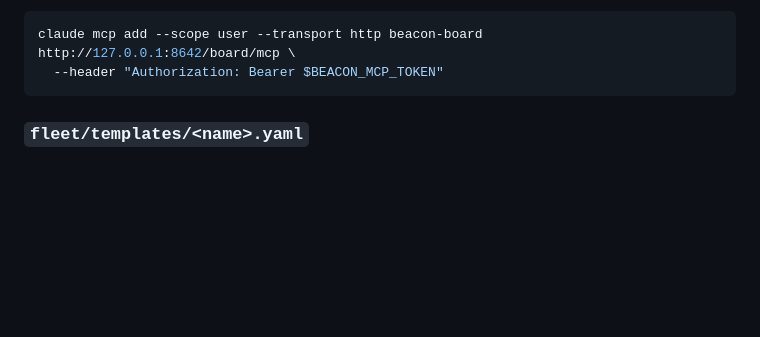
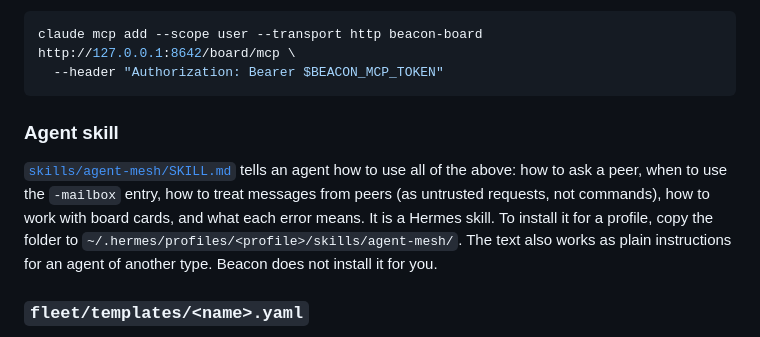
Before and after one commit to avedelphina/beacon, a Markdown page: README.md, the part around the change. Rendered like a GitHub page; blank space fills up the shorter version.

````diff
--- a/README.md
+++ b/README.md
@@ -456,6 +456,17 @@ To connect Claude Code:
 claude mcp add --scope user --transport http beacon-board http://127.0.0.1:8642/board/mcp \
   --header "Authorization: Bearer $BEACON_MCP_TOKEN"
 ```
+
+### Agent skill
+
+[`skills/agent-mesh/SKILL.md`](skills/agent-mesh/SKILL.md) tells an agent how
+to use all of the above: how to ask a peer, when to use the `-mailbox` entry,
+how to treat messages from peers (as untrusted requests, not commands), how
+to work with board cards, and what each error means. It is a Hermes skill.
+To install it for a profile, copy the folder to
+`~/.hermes/profiles/<profile>/skills/agent-mesh/`. The text also works as
+plain instructions for an agent of another type. Beacon does not install
+it for you.
 
 ### `fleet/templates/<name>.yaml`
 
````
Also changed, not shown: CHANGELOG.md (+6 -0 lines), skills/agent-mesh/SKILL.md (added, +151 -0 lines).
